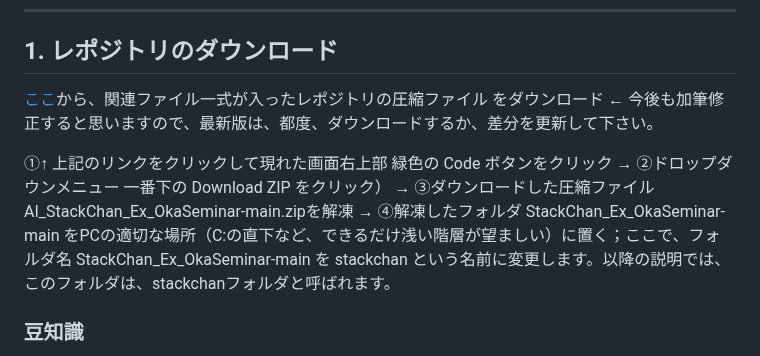
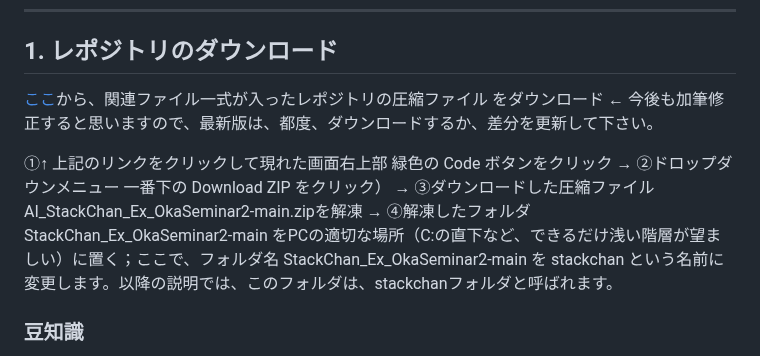
Before and after one commit to kenshin-Bit/AI_StackChan_Ex_OkaSeminar2-1, a Markdown page: Codex導入マニュアル.md, the part around one of its changes. Rendered like a GitHub page.

Commit message:
Revise Codex導入マニュアル for updates
Updated the Codex導入マニュアル with new repository link and additional instructions.

```diff
--- a/Codex導入マニュアル.md
+++ b/Codex導入マニュアル.md
@@ -32,5 +32,5 @@
 
-①↑ 上記のリンクをクリックして現れた画面右上部 緑色の Code ボタンをクリック → ②ドロップダウンメニュー 一番下の Download ZIP をクリック） → ③ダウンロードした圧縮ファイルAI_StackChan_Ex_OkaSeminar-main.zipを解凍 → ④解凍したフォルダ StackChan_Ex_OkaSeminar-main をPCの適切な場所（C:の直下など、できるだけ浅い階層が望ましい）に置く；ここで、フォルダ名 StackChan_Ex_OkaSeminar-main を stackchan という名前に変更します。以降の説明では、このフォルダは、stackchanフォルダと呼ばれます。
+①↑ 上記のリンクをクリックして現れた画面右上部 緑色の Code ボタンをクリック → ②ドロップダウンメニュー 一番下の Download ZIP をクリック） → ③ダウンロードした圧縮ファイルAI_StackChan_Ex_OkaSeminar2-main.zipを解凍 → ④解凍したフォルダ StackChan_Ex_OkaSeminar2-main をPCの適切な場所（C:の直下など、できるだけ浅い階層が望ましい）に置く；ここで、フォルダ名 StackChan_Ex_OkaSeminar2-main を stackchan という名前に変更します。以降の説明では、このフォルダは、stackchanフォルダと呼ばれます。
 
 ### 豆知識
 
```
Also changed, not shown: other parts of Codex導入マニュアル.md (+1 -1 lines).
